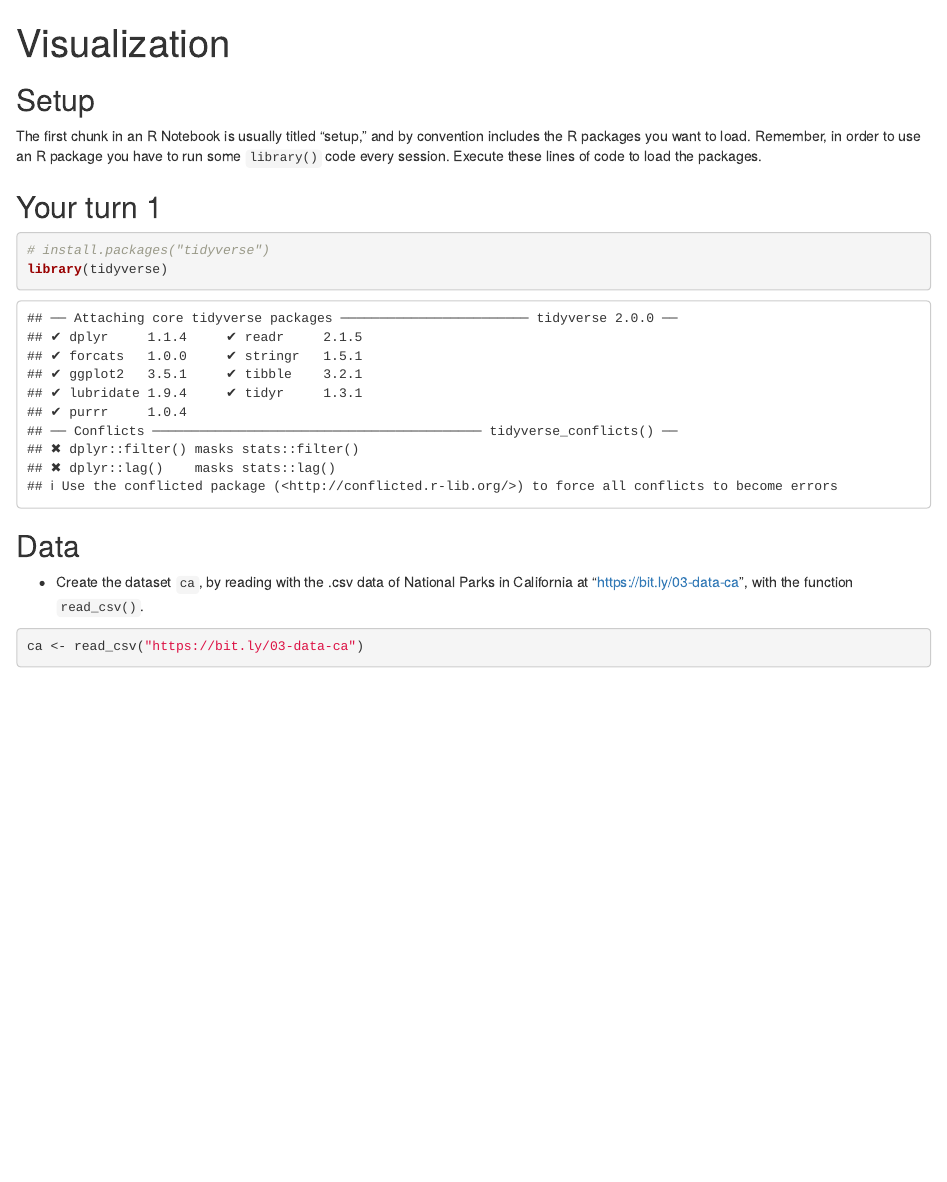
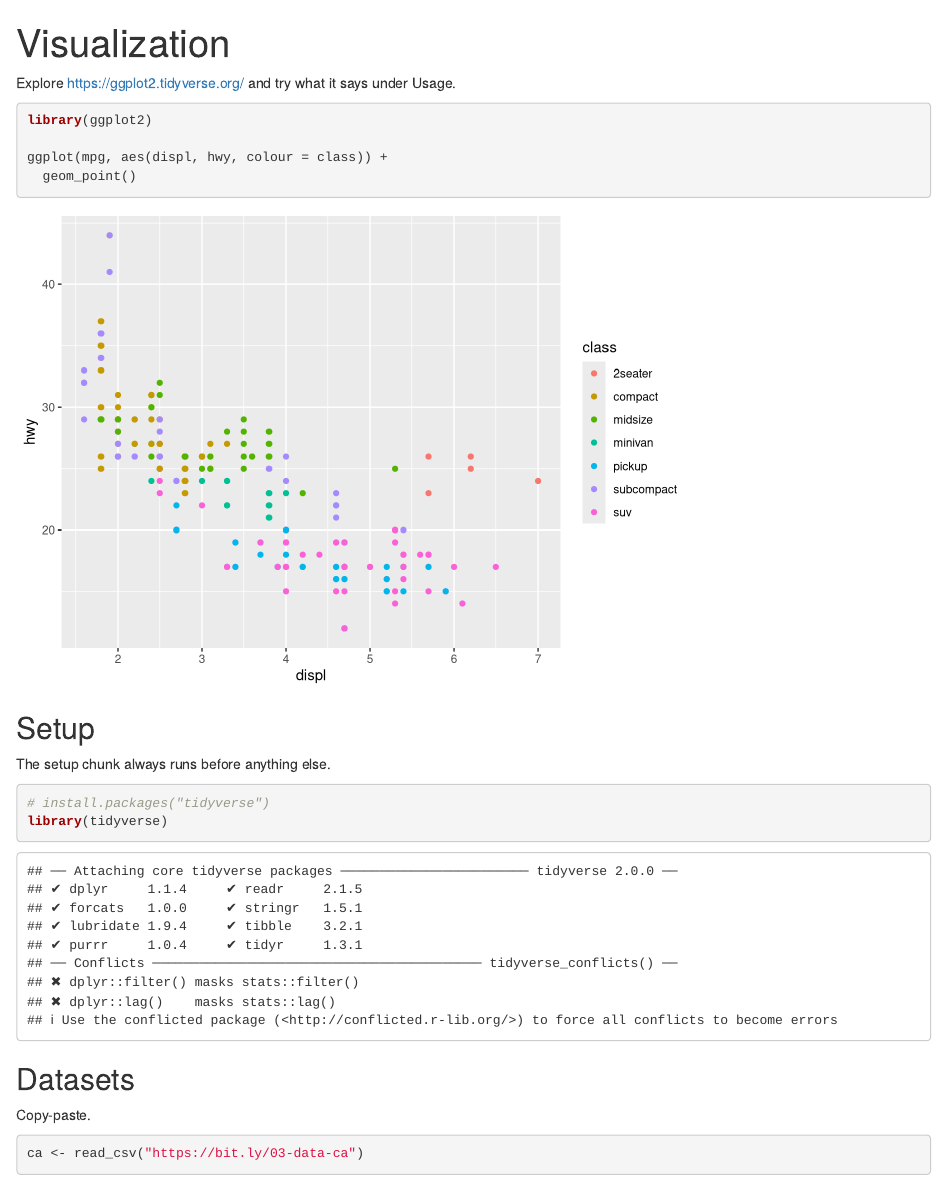
Before and after one commit to maurolepore/open-science-with-r, an R Markdown document (03-visualize.Rmd): the page in a window 1100 px wide, from its top. Rendered offline with R 4.5, knitr and Pandoc, with nearby package versions; some code elsewhere in the file could not run offline.

Commit message:
Try usage

````diff
--- a/03-visualize.Rmd
+++ b/03-visualize.Rmd
@@ -3,20 +3,27 @@ title: "Visualization"
 output: html_document
 ---
 
+Explore https://ggplot2.tidyverse.org/ and try what it says under Usage.
+
+```{r}
+library(ggplot2)
+
+ggplot(mpg, aes(displ, hwy, colour = class)) +
+  geom_point()
+```
+
 ## Setup
 
-The first chunk in an R Notebook is usually titled "setup," and by convention includes the R packages you want to load. Remember, in order to use an R package you have to run some `library()` code every session. Execute these lines of code to load the packages.
-
-## Your turn 1
+The setup chunk always runs before anything else.
 
 ```{r setup}
 # install.packages("tidyverse")
 library(tidyverse)
 ```
 
-## Data
+## Datasets
 
-- Create the dataset `ca`, by reading with the .csv data of National Parks in California at "https://bit.ly/03-data-ca", with the function `read_csv()`.
+Copy-paste.
 
 ```{r}
 ca <- read_csv("https://bit.ly/03-data-ca")
````
Also changed, not shown: 03-visualize.Rmd (4 more changed lines).
